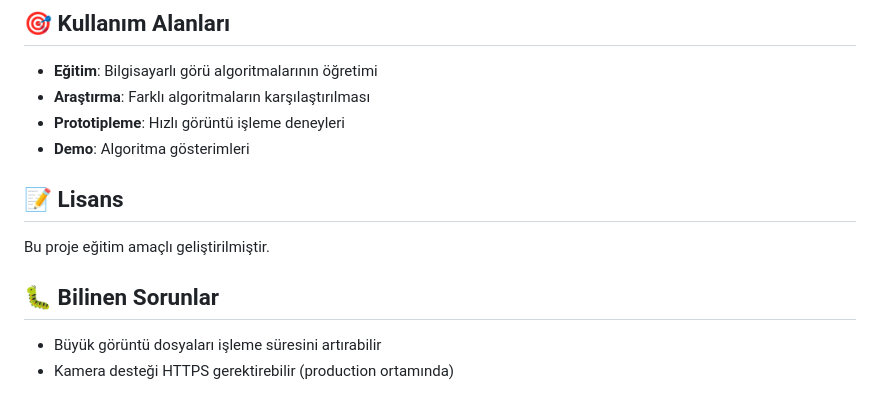
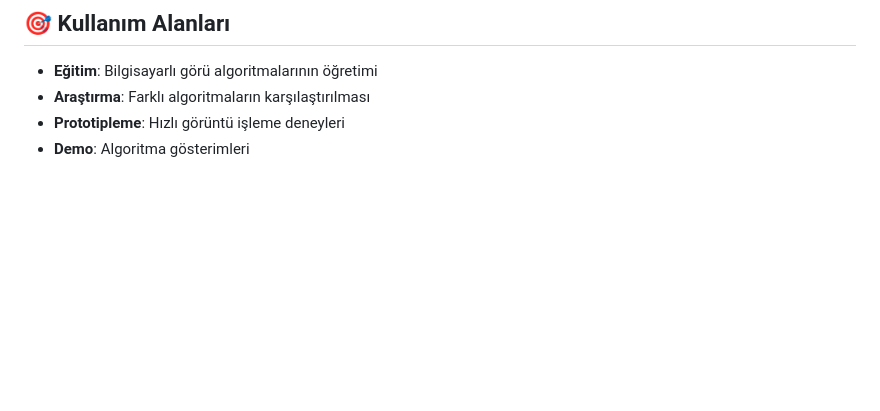
Before and after one commit to halilbalik/WebTemelliGoruntuIsleme, a Markdown page: README.md, the part around the change. Drawn GitHub-style; blank space fills up the shorter version.

Commit message:
İkinci commit: README.md güncellendi

```diff
--- a/README.md
+++ b/README.md
@@ -154,13 +154,3 @@ WebTemelliGoruntuIsleme/
 - **Araştırma**: Farklı algoritmaların karşılaştırılması
 - **Prototipleme**: Hızlı görüntü işleme deneyleri
 - **Demo**: Algoritma gösterimleri
-
-
-## 📝 Lisans
-
-Bu proje eğitim amaçlı geliştirilmiştir.
-
-## 🐛 Bilinen Sorunlar
-
-- Büyük görüntü dosyaları işleme süresini artırabilir
-- Kamera desteği HTTPS gerektirebilir (production ortamında)
```
